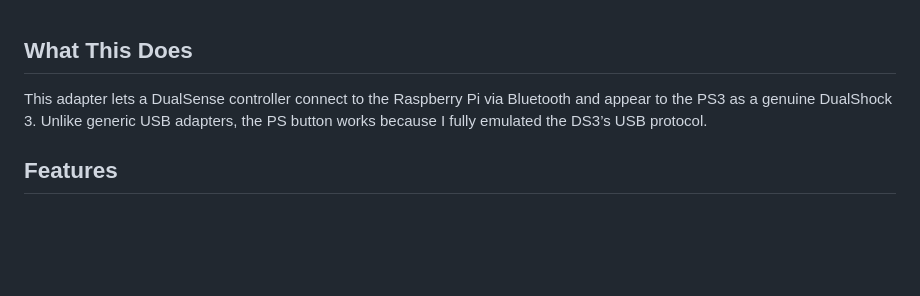
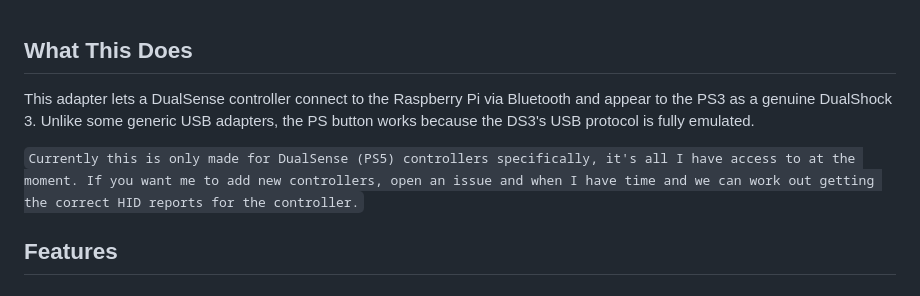
Before and after one commit to ihasTaco/RosettaPad, a Markdown page: README.md, the part around the change. GitHub-like rendering; blank space fills up the shorter version.

```diff
--- a/README.md
+++ b/README.md
@@ -1,6 +1,8 @@
 ## What This Does
 
-This adapter lets a DualSense controller connect to the Raspberry Pi via Bluetooth and appear to the PS3 as a genuine DualShock 3. Unlike generic USB adapters, the PS button works because I fully emulated the DS3’s USB protocol.
+This adapter lets a DualSense controller connect to the Raspberry Pi via Bluetooth and appear to the PS3 as a genuine DualShock 3. Unlike some generic USB adapters, the PS button works because the DS3's USB protocol is fully emulated.
+
+`Currently this is only made for DualSense (PS5) controllers specifically, it's all I have access to at the moment. If you want me to add new controllers, open an issue and when I have time and we can work out getting the correct HID reports for the controller.`
 
 ## Features
 
```
